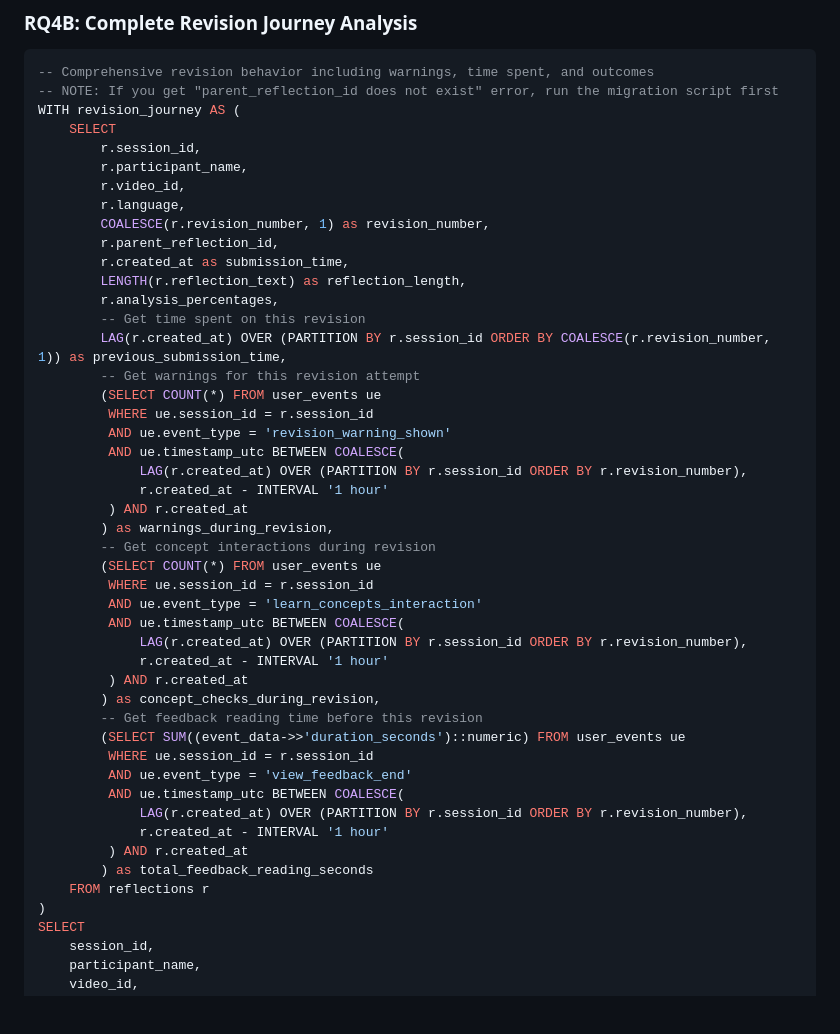
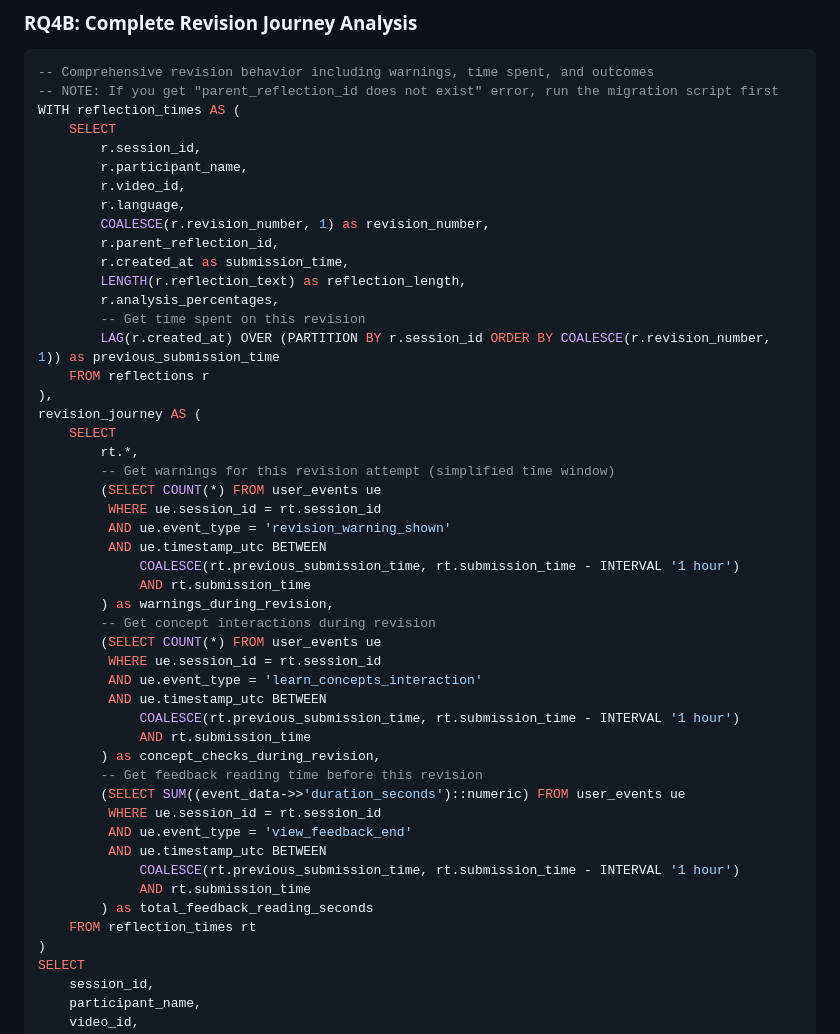
Before and after one commit to SiruiruiRen/tubingen-feedback-tool, a Markdown page: EVENT_LOGGING_GUIDE.md, the part around one of its changes. Rendered like a GitHub page; blank space fills up the shorter version.

````diff
--- a/EVENT_LOGGING_GUIDE.md
+++ b/EVENT_LOGGING_GUIDE.md
@@ -295,7 +295,7 @@ ORDER BY revise_clicks_from_this_style DESC;
 ```sql
 -- Comprehensive revision behavior including warnings, time spent, and outcomes
 -- NOTE: If you get "parent_reflection_id does not exist" error, run the migration script first
-WITH revision_journey AS (
+WITH reflection_times AS (
     SELECT
         r.session_id,
         r.participant_name,
@@ -307,35 +307,37 @@ WITH revision_journey AS (
         LENGTH(r.reflection_text) as reflection_length,
         r.analysis_percentages,
         -- Get time spent on this revision
-        LAG(r.created_at) OVER (PARTITION BY r.session_id ORDER BY COALESCE(r.revision_number, 1)) as previous_submission_time,
-        -- Get warnings for this revision attempt
+        LAG(r.created_at) OVER (PARTITION BY r.session_id ORDER BY COALESCE(r.revision_number, 1)) as previous_submission_time
+    FROM reflections r
+),
+revision_journey AS (
+    SELECT
+        rt.*,
+        -- Get warnings for this revision attempt (simplified time window)
         (SELECT COUNT(*) FROM user_events ue
-         WHERE ue.session_id = r.session_id
+         WHERE ue.session_id = rt.session_id
          AND ue.event_type = 'revision_warning_shown'
-         AND ue.timestamp_utc BETWEEN COALESCE(
-             LAG(r.created_at) OVER (PARTITION BY r.session_id ORDER BY r.revision_number),
-             r.created_at - INTERVAL '1 hour'
-         ) AND r.created_at
+         AND ue.timestamp_utc BETWEEN
+             COALESCE(rt.previous_submission_time, rt.submission_time - INTERVAL '1 hour')
+             AND rt.submission_time
         ) as warnings_during_revision,
         -- Get concept interactions during revision
         (SELECT COUNT(*) FROM user_events ue
-         WHERE ue.session_id = r.session_id
+         WHERE ue.session_id = rt.session_id
          AND ue.event_type = 'learn_concepts_interaction'
-         AND ue.timestamp_utc BETWEEN COALESCE(
-             LAG(r.created_at) OVER (PARTITION BY r.session_id ORDER BY r.revision_number),
-             r.created_at - INTERVAL '1 hour'
-         ) AND r.created_at
+         AND ue.timestamp_utc BETWEEN
+             COALESCE(rt.previous_submission_time, rt.submission_time - INTERVAL '1 hour')
+             AND rt.submission_time
         ) as concept_checks_during_revision,
         -- Get feedback reading time before this revision
         (SELECT SUM((event_data->>'duration_seconds')::numeric) FROM user_events ue
-         WHERE ue.session_id = r.session_id
+         WHERE ue.session_id = rt.session_id
          AND ue.event_type = 'view_feedback_end'
-         AND ue.timestamp_utc BETWEEN COALESCE(
-             LAG(r.created_at) OVER (PARTITION BY r.session_id ORDER BY r.revision_number),
-             r.created_at - INTERVAL '1 hour'
-         ) AND r.created_at
+         AND ue.timestamp_utc BETWEEN
+             COALESCE(rt.previous_submission_time, rt.submission_time - INTERVAL '1 hour')
+             AND rt.submission_time
         ) as total_feedback_reading_seconds
-    FROM reflections r
+    FROM reflection_times rt
 )
 SELECT
     session_id,
````
Also changed, not shown: other parts of EVENT_LOGGING_GUIDE.md (+81 -0 lines).
